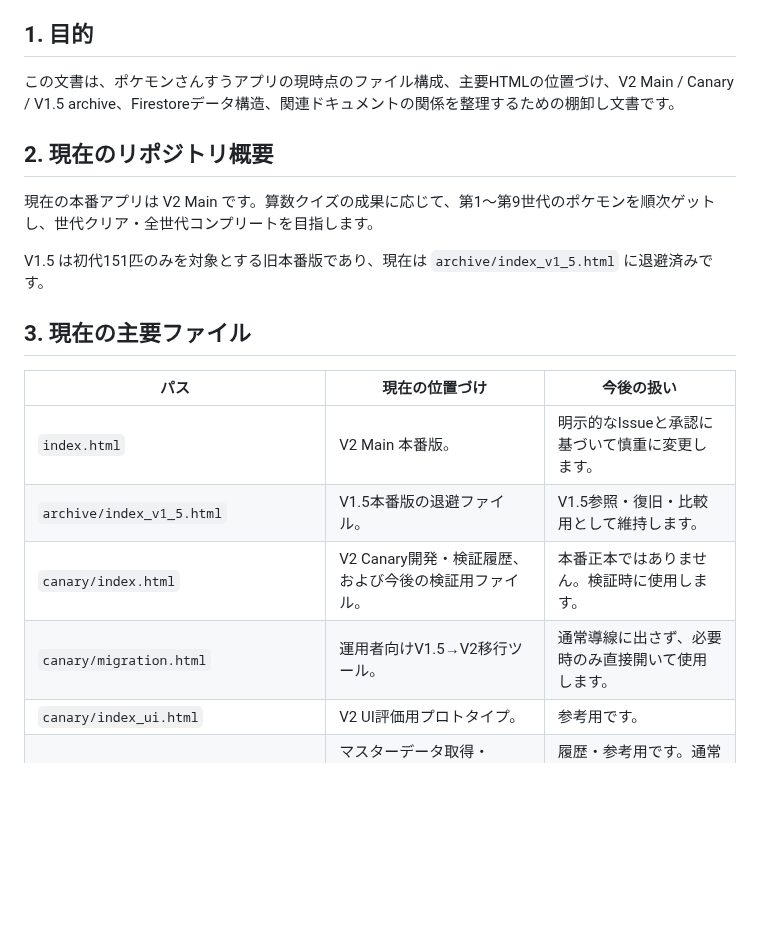
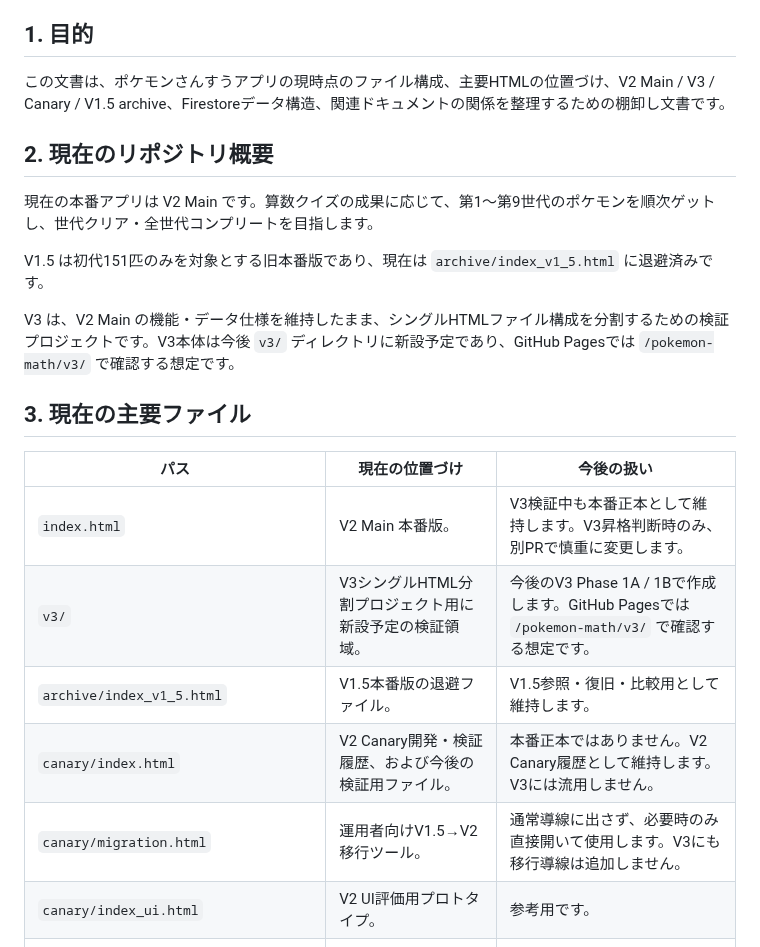
Before and after one commit to mantanak-jp/pokemon-math, a Markdown page: docs/current_inventory.md, the part around one of its changes. GitHub-like rendering; blank space fills up the shorter version.

```diff
--- a/docs/current_inventory.md
+++ b/docs/current_inventory.md
@@ -4,7 +4,7 @@
 
 ## 1. 目的
 
-この文書は、ポケモンさんすうアプリの現時点のファイル構成、主要HTMLの位置づけ、V2 Main / Canary / V1.5 archive、Firestoreデータ構造、関連ドキュメントの関係を整理するための棚卸し文書です。
+この文書は、ポケモンさんすうアプリの現時点のファイル構成、主要HTMLの位置づけ、V2 Main / V3 / Canary / V1.5 archive、Firestoreデータ構造、関連ドキュメントの関係を整理するための棚卸し文書です。
 
 ## 2. 現在のリポジトリ概要
 
@@ -12,14 +12,17 @@
 
 V1.5 は初代151匹のみを対象とする旧本番版であり、現在は `archive/index_v1_5.html` に退避済みです。
 
+V3 は、V2 Main の機能・データ仕様を維持したまま、シングルHTMLファイル構成を分割するための検証プロジェクトです。V3本体は今後 `v3/` ディレクトリに新設予定であり、GitHub Pagesでは `/pokemon-math/v3/` で確認する想定です。
+
 ## 3. 現在の主要ファイル
 
 | パス | 現在の位置づけ | 今後の扱い |
 | --- | --- | --- |
-| `index.html` | V2 Main 本番版。 | 明示的なIssueと承認に基づいて慎重に変更します。 |
+| `index.html` | V2 Main 本番版。 | V3検証中も本番正本として維持します。V3昇格判断時のみ、別PRで慎重に変更します。 |
+| `v3/` | V3シングルHTML分割プロジェクト用に新設予定の検証領域。 | 今後のV3 Phase 1A / 1Bで作成します。GitHub Pagesでは `/pokemon-math/v3/` で確認する想定です。 |
 | `archive/index_v1_5.html` | V1.5本番版の退避ファイル。 | V1.5参照・復旧・比較用として維持します。 |
-| `canary/index.html` | V2 Canary開発・検証履歴、および今後の検証用ファイル。 | 本番正本ではありません。検証時に使用します。 |
-| `canary/migration.html` | 運用者向けV1.5→V2移行ツール。 | 通常導線に出さず、必要時のみ直接開いて使用します。 |
+| `canary/index.html` | V2 Canary開発・検証履歴、および今後の検証用ファイル。 | 本番正本ではありません。V2 Canary履歴として維持します。V3には流用しません。 |
+| `canary/migration.html` | 運用者向けV1.5→V2移行ツール。 | 通常導線に出さず、必要時のみ直接開いて使用します。V3にも移行導線は追加しません。 |
 | `canary/index_ui.html` | V2 UI評価用プロトタイプ。 | 参考用です。 |
 | `canary/index_dev_masterdata_2.html` | マスターデータ取得・Firestore投入用ダッシュボード。 | 履歴・参考用です。通常プレイには使いません。 |
 
```
Also changed, not shown: other parts of docs/current_inventory.md (+67 -19 lines).
